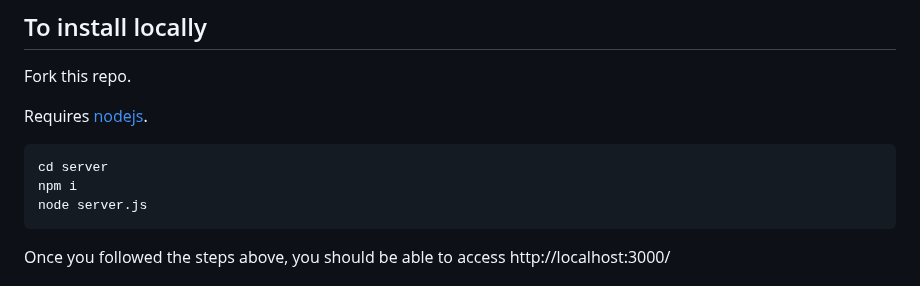
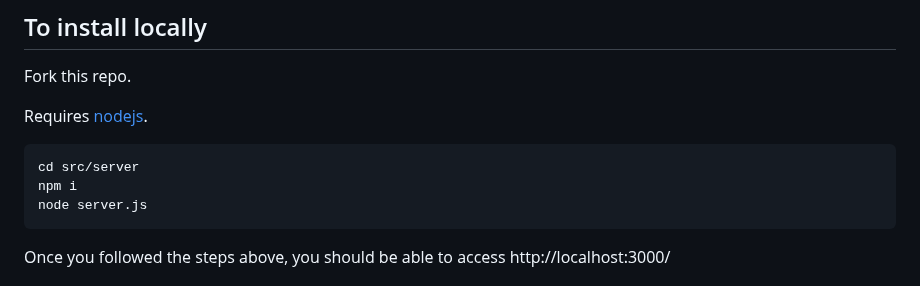
Before and after one commit to alexhkurz/BlocklyPrisonersDilemma, a Markdown page: README.md, the part around the change. Rendered like a GitHub page.

Commit message:
cd src/server

````diff
--- a/README.md
+++ b/README.md
@@ -38,7 +38,7 @@ Fork this repo.
 Requires [nodejs](https://nodejs.org/en/download).
 
 ```
-cd server
+cd src/server
 npm i
 node server.js
 ```
````
